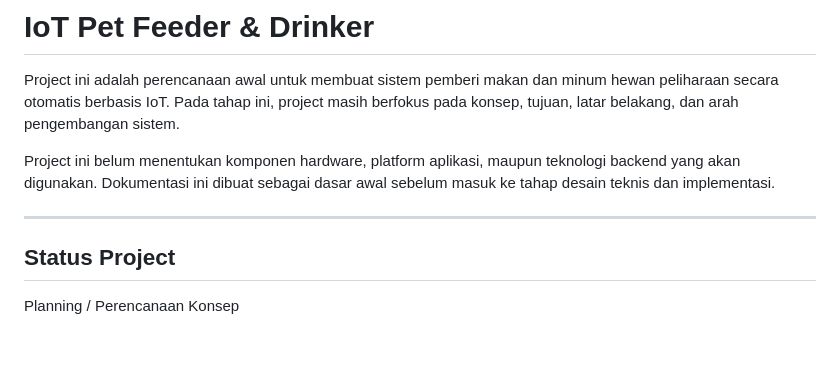
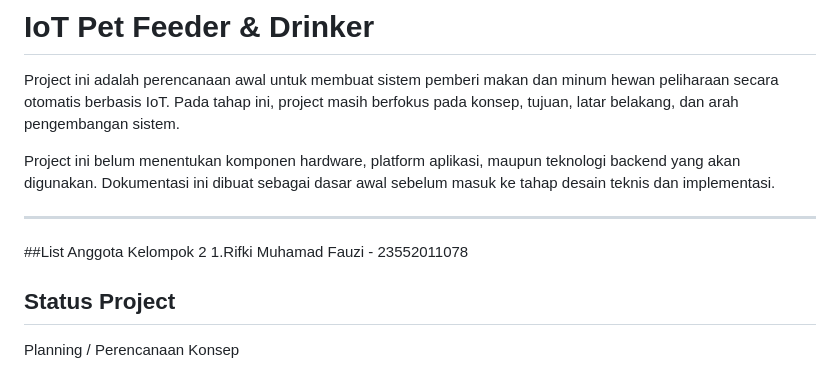
Before and after one commit to Kenway23/Kelompok-2_Pet-Feeder-Drinker-IoT, a Markdown page: README.md, the part around the change. Rendered like a GitHub page; blank space fills up the shorter version.

Commit message:
Masukan Nama di readme

```diff
--- a/README.md
+++ b/README.md
@@ -5,6 +5,9 @@ Project ini adalah perencanaan awal untuk membuat sistem pemberi makan dan minum
 Project ini belum menentukan komponen hardware, platform aplikasi, maupun teknologi backend yang akan digunakan. Dokumentasi ini dibuat sebagai dasar awal sebelum masuk ke tahap desain teknis dan implementasi.
 
 ---
+
+##List Anggota Kelompok 2
+1.Rifki Muhamad Fauzi - 23552011078
 
 ## Status Project
 
```
